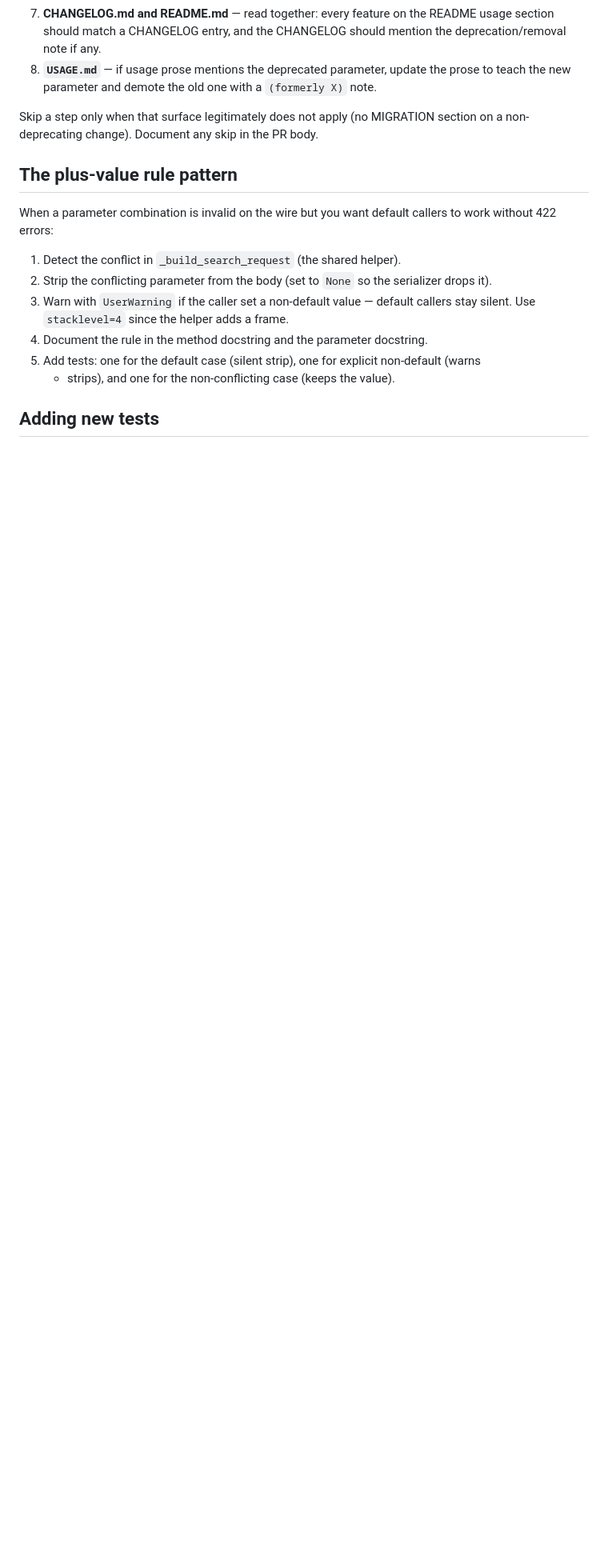
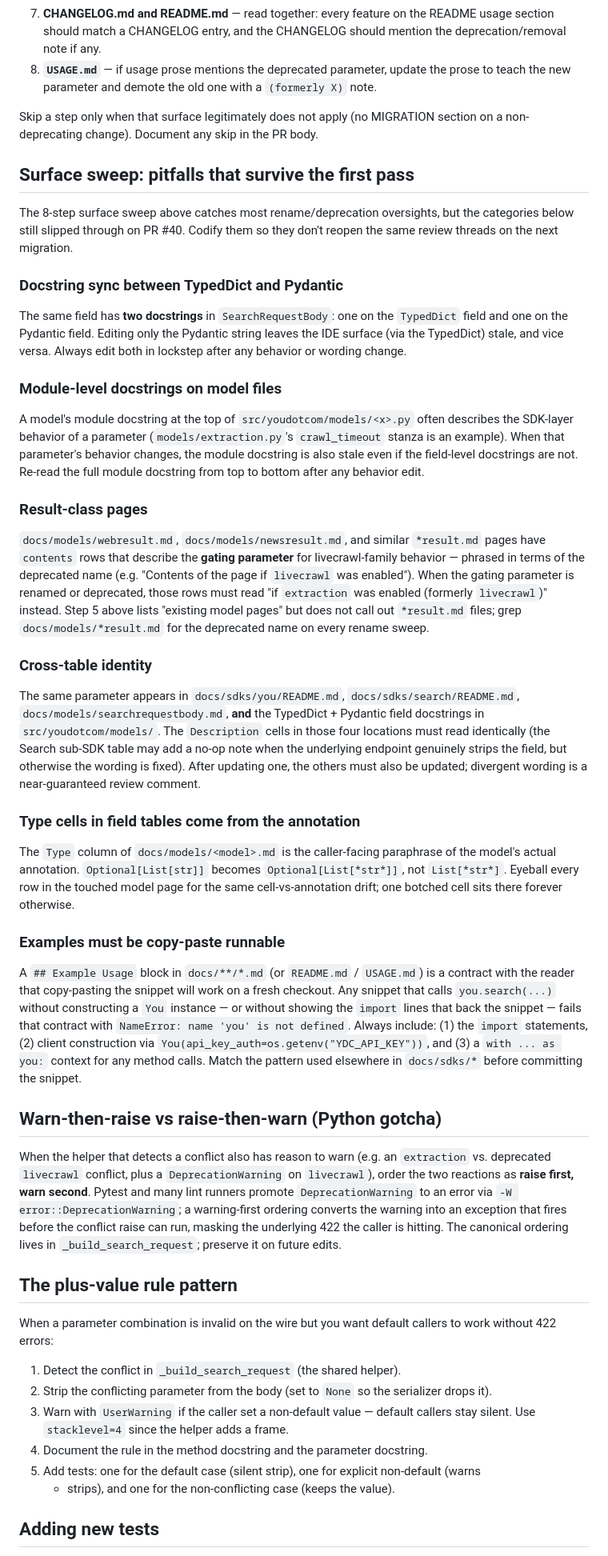
Before and after one commit to youdotcom-oss/youdotcom-python-sdk, a Markdown page: AGENTS.md, the part around one of its changes. Shown at 80% size. GitHub-like rendering; blank space fills up the shorter version.

Commit message:
docs: codify pitfalls that survived the PR #40 surface sweep
PR #40 took 12 review round-trips to land because several categories of
mistake kept slipping past the existing "When the new parameter deprecates
or replaces an existing one" 8-step checklist. Codify the surviving pitfalls
in AGENTS.md so the next implementing agent picks them up automatically:

* New "## Surface sweep: pitfalls that survive the first pass" — adds
  six sub-bullets that the 8-step checklist mentions but does not pin down:
    - TypedDict + Pydantic docstring sync (two docstrings, both must edit).
    - Module-level docstrings on model files (re-read on behavior edits).
    - Result-class pages (webresult.md / newsresult.md / *result.md).
    - Cross-table identity (4 places keep identical Description cells).
    - Type-cell discipline (derive from the annotation, not from memory).
    - Examples must be copy-paste runnable (with You(...) as you: context).

* New "## Warn-then-raise vs raise-then-warn (Python gotcha)" — pins the
  raise-first order in `_build_search_request` so -W error::DeprecationWarning
  doesn't mask conflict raises.

* New "## Live tests are part of the contract" appended to "Adding new tests":
    - Build <x>_seen list and assert non-empty (avoid guarded-loop vacuity).
    - Use is not None, not truthiness, on API-returned strings.
    - Rename tests whose name and body disagree.

No code changes; doc-only commit.

Co-authored-by: factory-droid[bot] <138933559+factory-droid[bot]@users.noreply.github.com>

```diff
--- a/AGENTS.md
+++ b/AGENTS.md
@@ -157,6 +157,75 @@ stray doc referencing the old name reads as evidence of a half-finished migratio
 Skip a step only when that surface legitimately does not apply (no MIGRATION section on
 a non-deprecating change). Document any skip in the PR body.
 
+## Surface sweep: pitfalls that survive the first pass
+
+The 8-step surface sweep above catches most rename/deprecation oversights, but the
+categories below still slipped through on PR #40. Codify them so they don't reopen
+the same review threads on the next migration.
+
+### Docstring sync between TypedDict and Pydantic
+
+The same field has **two docstrings** in `SearchRequestBody`: one on the `TypedDict`
+field and one on the Pydantic field. Editing only the Pydantic string leaves the IDE
+surface (via the TypedDict) stale, and vice versa. Always edit both in lockstep after
+any behavior or wording change.
+
+### Module-level docstrings on model files
+
+A model's module docstring at the top of `src/youdotcom/models/<x>.py` often describes
+the SDK-layer behavior of a parameter (`models/extraction.py`'s `crawl_timeout`
+stanza is an example). When that parameter's behavior changes, the module docstring
+is also stale even if the field-level docstrings are not. Re-read the full module
+docstring from top to bottom after any behavior edit.
+
+### Result-class pages
+
+`docs/models/webresult.md`, `docs/models/newsresult.md`, and similar `*result.md`
+pages have `contents` rows that describe the **gating parameter** for livecrawl-family
+behavior — phrased in terms of the deprecated name (e.g. "Contents of the page if
+`livecrawl` was enabled"). When the gating parameter is renamed or deprecated, those
+rows must read "if `extraction` was enabled (formerly `livecrawl`)" instead. Step 5
+above lists "existing model pages" but does not call out `*result.md` files; grep
+`docs/models/*result.md` for the deprecated name on every rename sweep.
+
+### Cross-table identity
+
+The same parameter appears in `docs/sdks/you/README.md`, `docs/sdks/search/README.md`,
+`docs/models/searchrequestbody.md`, **and** the TypedDict + Pydantic field docstrings
+in `src/youdotcom/models/`. The `Description` cells in those four locations must read
+identically (the Search sub-SDK table may add a no-op note when the underlying
+endpoint genuinely strips the field, but otherwise the wording is fixed). After
+updating one, the others must also be updated; divergent wording is a near-guaranteed
+review comment.
+
+### Type cells in field tables come from the annotation
+
+The `Type` column of `docs/models/<model>.md` is the caller-facing paraphrase of the
+model's actual annotation. `Optional[List[str]]` becomes `Optional[List[*str*]]`, not
+`List[*str*]`. Eyeball every row in the touched model page for the same
+cell-vs-annotation drift; one botched cell sits there forever otherwise.
+
+### Examples must be copy-paste runnable
+
+A `## Example Usage` block in `docs/**/*.md` (or `README.md` / `USAGE.md`) is a
+contract with the reader that copy-pasting the snippet will work on a fresh checkout.
+Any snippet that calls `you.search(...)` without constructing a `You` instance — or
+without showing the `import` lines that back the snippet — fails that contract with
+`NameError: name 'you' is not defined`. Always include: (1) the `import` statements,
+(2) client construction via `You(api_key_auth=os.getenv("YDC_API_KEY"))`, and (3) a
+`with ... as you:` context for any method calls. Match the pattern used elsewhere in
+`docs/sdks/*` before committing the snippet.
+
+## Warn-then-raise vs raise-then-warn (Python gotcha)
+
+When the helper that detects a conflict also has reason to warn (e.g. an `extraction`
+vs. deprecated `livecrawl` conflict, plus a `DeprecationWarning` on `livecrawl`),
+order the two reactions as **raise first, warn second**. Pytest and many lint runners
+promote `DeprecationWarning` to an error via `-W error::DeprecationWarning`; a
+warning-first ordering converts the warning into an exception that fires before the
+conflict raise can run, masking the underlying 422 the caller is hitting. The
+canonical ordering lives in `_build_search_request`; preserve it on future edits.
+
 ## The plus-value rule pattern
 
 When a parameter combination is invalid on the wire but you want default callers to work
```
Also changed, not shown: other parts of AGENTS.md (+41 -0 lines).
